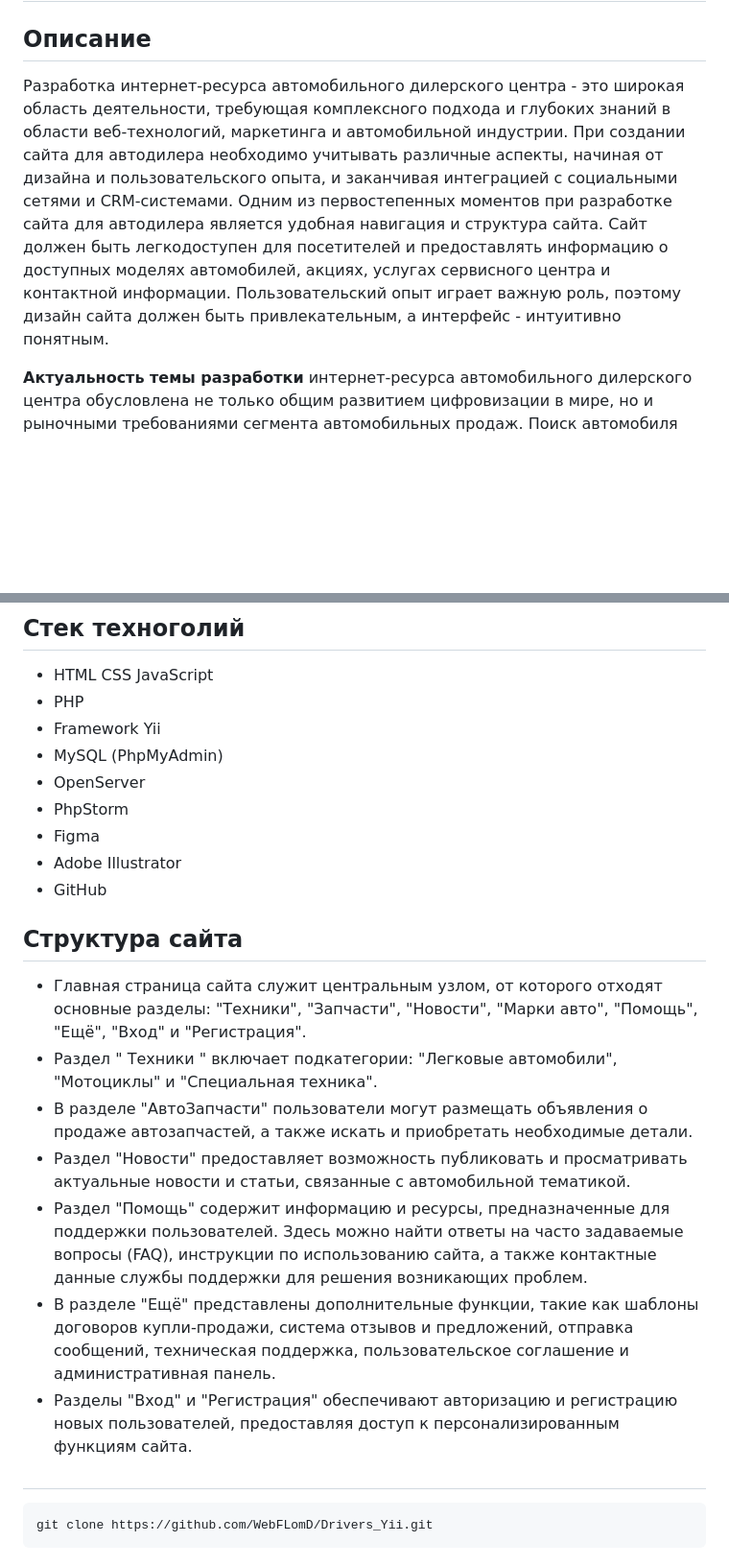
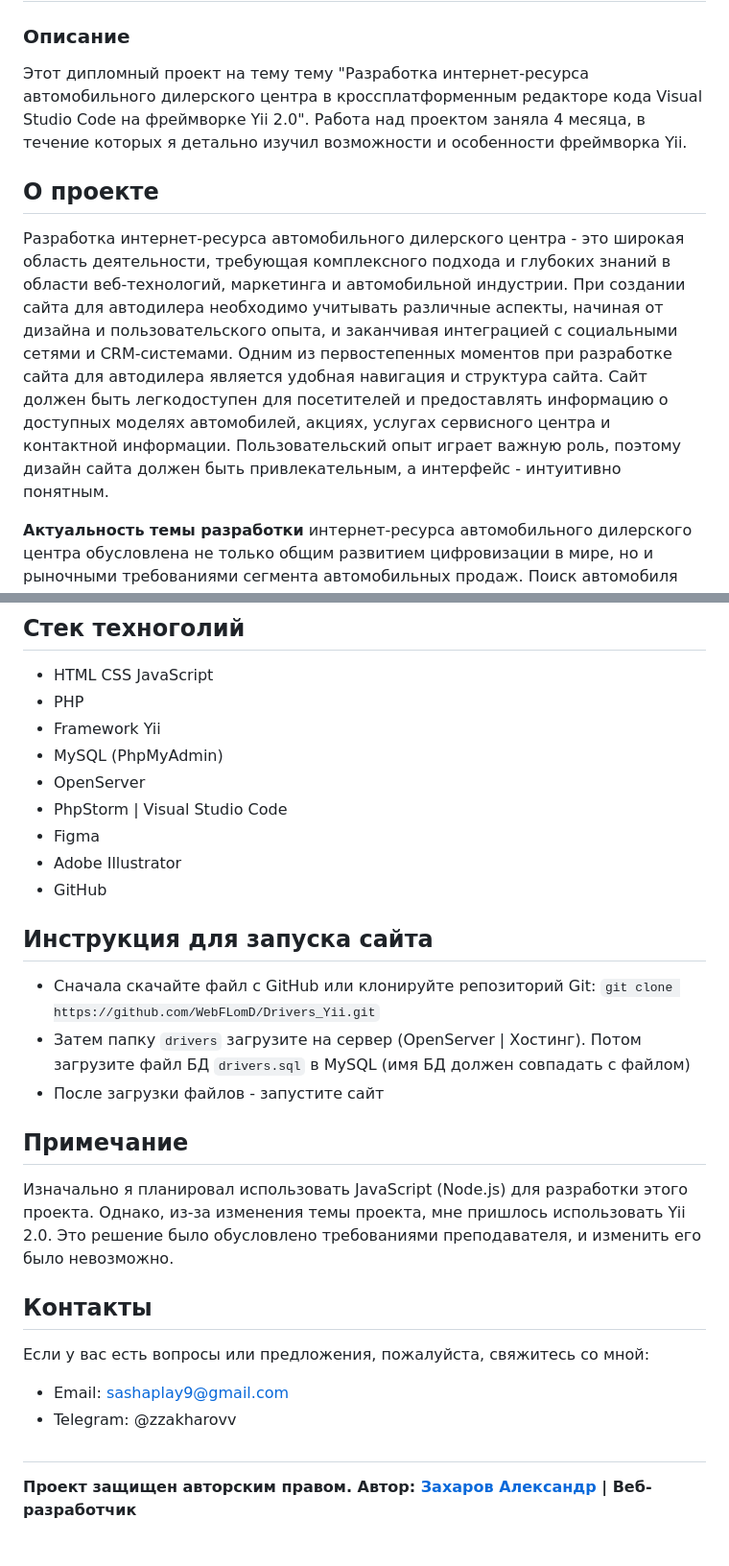
Before and after one commit to WebFLomD/Drivers_Yii, a Markdown page: README.md, 2 parts joined by grey strips. Shown at 96% size. Drawn GitHub-style; blank space fills up the shorter version.

````diff
--- a/README.md
+++ b/README.md
@@ -1,8 +1,11 @@
 ## Дипломный проект на тему "Разработка интернет-ресурса автомобильного дилерского центра в кроссплатформенным редакторе кода Visual Studio Code на фреймворке Yii 2.0"
 
-## Описание
-Разработка интернет-ресурса автомобильного дилерского центра - это широкая область деятельности, требующая комплексного подхода и глубоких знаний в области веб-технологий, маркетинга и автомобильной индустрии. При создании сайта для автодилера необходимо учитывать
-различные аспекты, начиная от дизайна и пользовательского опыта, и заканчивая интеграцией с социальными сетями и CRM-системами. Одним из первостепенных моментов при разработке сайта для автодилера является удобная навигация и структура сайта. Сайт должен быть легкодоступен для посетителей и предоставлять информацию о доступных моделях автомобилей, акциях, услугах сервисного центра и контактной информации. Пользовательский опыт играет важную роль, поэтому дизайн сайта должен быть привлекательным, а интерфейс - интуитивно понятным.
+### Описание
+
+Этот дипломный проект на тему тему "Разработка интернет-ресурса автомобильного дилерского центра в кроссплатформенным редакторе кода Visual Studio Code на фреймворке Yii 2.0". Работа над проектом заняла 4 месяца, в течение которых я детально изучил возможности и особенности фреймворка Yii.
+
+## О проекте
+Разработка интернет-ресурса автомобильного дилерского центра - это широкая область деятельности, требующая комплексного подхода и глубоких знаний в области веб-технологий, маркетинга и автомобильной индустрии. При создании сайта для автодилера необходимо учитывать различные аспекты, начиная от дизайна и пользовательского опыта, и заканчивая интеграцией с социальными сетями и CRM-системами. Одним из первостепенных моментов при разработке сайта для автодилера является удобная навигация и структура сайта. Сайт должен быть легкодоступен для посетителей и предоставлять информацию о доступных моделях автомобилей, акциях, услугах сервисного центра и контактной информации. Пользовательский опыт играет важную роль, поэтому дизайн сайта должен быть привлекательным, а интерфейс - интуитивно понятным.
 
 __Актуальность темы разработки__ интернет-ресурса автомобильного дилерского центра обусловлена не только общим развитием цифровизации в мире, но и рыночными требованиями сегмента автомобильных продаж. Поиск автомобиля через интернет становится все более популярным способом выбора автомобиля, а для дилеров это означает необходимость предоставления удобного и информативного интернет-ресурса, способного удовлетворить потребности современного потребителя.
 
@@ -14,24 +17,23 @@ __Целью данного исследования__ является разр
 - Framework Yii
 - MySQL (PhpMyAdmin)
 - OpenServer
-- PhpStorm
+- PhpStorm | Visual Studio Code
 - Figma
 - Adobe Illustrator
 - GitHub
 
-## Структура сайта
-- Главная страница сайта служит центральным узлом, от которого отходят основные разделы: "Техники", "Запчасти", "Новости", "Марки авто", "Помощь", "Ещё", "Вход" и "Регистрация".
-- Раздел " Техники " включает подкатегории: "Легковые автомобили", "Мотоциклы" и "Специальная техника".
-- В разделе "АвтоЗапчасти" пользователи могут размещать объявления о
-продаже автозапчастей, а также искать и приобретать необходимые детали.
-- Раздел "Новости" предоставляет возможность публиковать и
-просматривать актуальные новости и статьи, связанные с автомобильной
-тематикой.
-- Раздел "Помощь" содержит информацию и ресурсы, предназначенные для поддержки пользователей. Здесь можно найти ответы на часто задаваемые вопросы (FAQ), инструкции по использованию сайта, а также контактные данные службы поддержки для решения возникающих проблем.
-- В разделе "Ещё" представлены дополнительные функции, такие как шаблоны договоров купли-продажи, система отзывов и предложений, отправка сообщений, техническая поддержка, пользовательское соглашение и административная панель.
-- Разделы "Вход" и "Регистрация" обеспечивают авторизацию и регистрацию новых пользователей, предоставляя доступ к персонализированным функциям сайта.
+## Инструкция для запуска сайта
+- Сначала скачайте файл с GitHub или клонируйте репозиторий Git: `git clone https://github.com/WebFLomD/Drivers_Yii.git`
+- Затем папку `drivers` загрузите на сервер (OpenServer | Хостинг). Потом загрузите файл БД `drivers.sql` в MySQL (имя БД должен совпадать с файлом)
+- После загрузки файлов - запустите сайт
 
-##
-```
-git clone https://github.com/WebFLomD/Drivers_Yii.git
-```
+## Примечание
+Изначально я планировал использовать JavaScript (Node.js) для разработки этого проекта. Однако, из-за изменения темы проекта, мне пришлось использовать Yii 2.0. Это решение было обусловлено требованиями преподавателя, и изменить его было невозможно.
+
+## Контакты
+Если у вас есть вопросы или предложения, пожалуйста, свяжитесь со мной:
+
+- Email: sashaplay9@gmail.com
+- Telegram: @zzakharovv
+#
+__Проект защищен авторским правом. Автор: [Захаров Александр](https://vk.com/zzakharov666) | Веб-разработчик__
````
